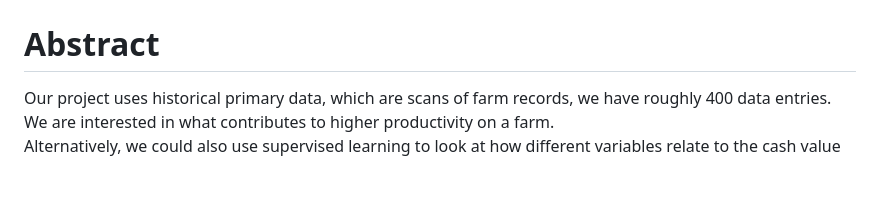
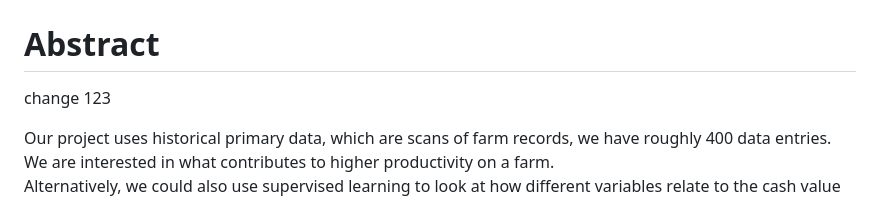
Before and after one commit to Xianzhiwang1/Leet-Code-Project, a Markdown page: README.md, the part around the change. Drawn GitHub-style; blank space fills up the shorter version.

```diff
--- a/README.md
+++ b/README.md
@@ -7,6 +7,8 @@ https://chroniclingamerica.loc.gov/
 
 
 # Abstract
+
+change 123
 
 Our project uses historical primary data, which are scans of farm records, we have roughly 400 data entries. We are interested in what contributes to higher productivity on a farm.
 Alternatively, we could also use supervised learning to look at how different variables relate to the cash value of the farm. Cash value measured in 1850 and 1860 USD, and convert to the current dollar value.
```
